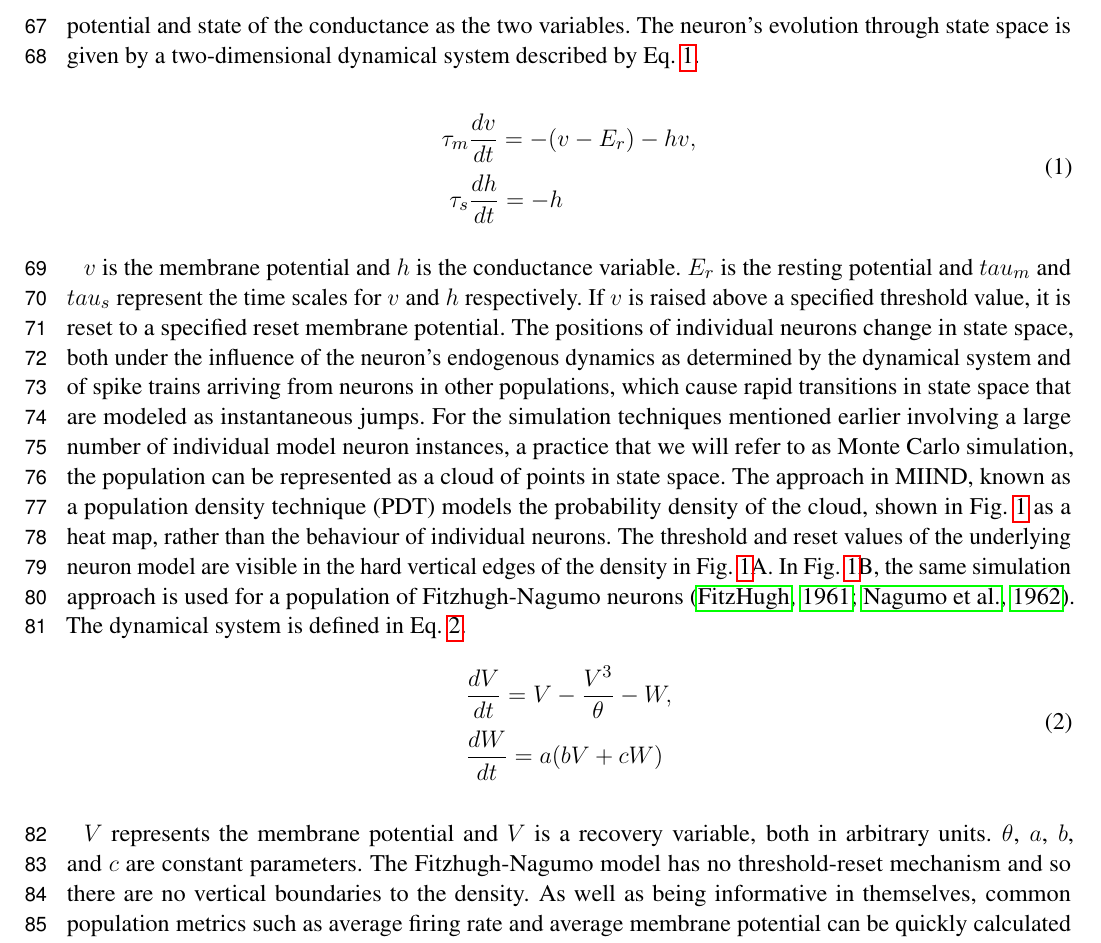
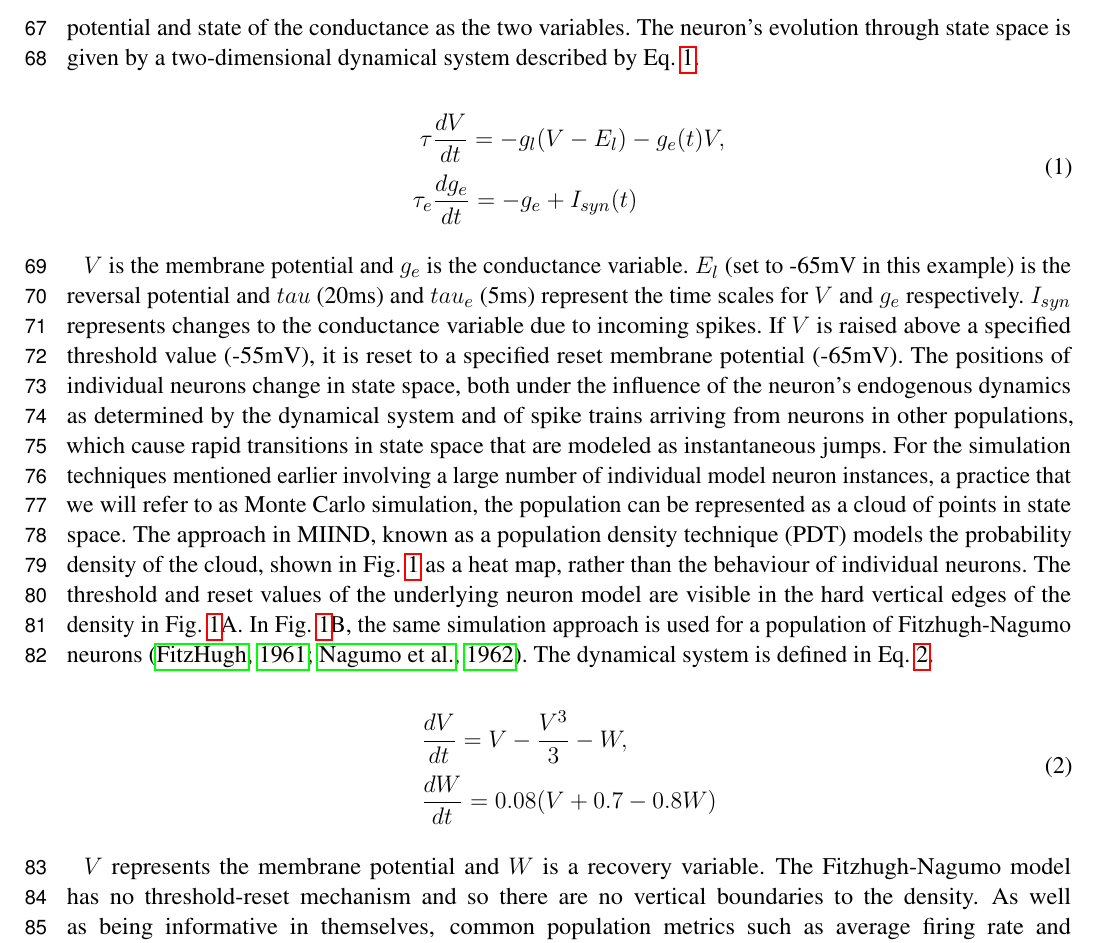
Before and after one commit to hugh-osborne/MIIND-A-Model-Agnostic-Simulator-of-Neural-Populations, a LaTeX document (frontiers.tex): part of page 3 of 48, cut so that both start at the same text. Compiled offline with pdfLaTeX.

Commit message:
Update equations 1 and 2

```diff
--- a/frontiers.tex
+++ b/frontiers.tex
@@ -108,23 +108,24 @@ The key idea behind MIIND is shown in Fig. \ref{fig-cloud}A. Here, a population
 
 \begin{equation}
 \begin{aligned}
-\tau_m &\frac{dv}{dt} = -(v - E_r) - hv, \\
-\tau_s &\frac{dh}{dt} = -h
+\tau &\frac{dV}{dt} = -g_l(V - E_l) - g_e(t)V, \\
+\tau_e &\frac{dg_e}{dt} = -g_e + I_{syn}(t)
 \label{eq-cond}
 \end{aligned}
 \end{equation}
 
-$v$ is the membrane potential and $h$ is the conductance variable. $E_r$ is the resting potential and $tau_m$ and $tau_s$ represent the time scales for $v$ and $h$ respectively. If $v$ is raised above a specified threshold value, it is reset to a specified reset membrane potential.
+$V$ is the membrane potential and $g_e$ is the conductance variable. $E_l$ (set to -65mV in this example) is the reversal potential and $tau$ (20ms) and $tau_e$ (5ms) represent the time scales for $V$ and $g_e$ respectively. $I_{syn}$ represents changes to the conductance variable due to incoming spikes. If $V$ is raised above a specified threshold value (-55mV), it is reset to a specified reset membrane potential (-65mV).
 The positions of individual neurons change in state space, both under the influence of the neuron's endogenous dynamics as determined by the dynamical system and of spike trains arriving from neurons in other populations, which cause rapid transitions in state space that are modeled as instantaneous jumps. For the simulation techniques mentioned earlier involving a large number of individual model neuron instances, a practice that we will refer to as Monte Carlo simulation, the population can be represented as a cloud of points in state space. The approach in MIIND, known as a population density technique (PDT) models the probability density of the cloud, shown in Fig. \ref{fig-cloud} as a heat map, rather than the behaviour of individual neurons. The threshold and reset values of the underlying neuron model are visible in the hard vertical edges of the density in Fig. \ref{fig-cloud}A. In Fig. \ref{fig-cloud}B, the same simulation approach is used for a population of Fitzhugh-Nagumo neurons \citep{fitzhugh1961impulses,nagumo1962active}. The dynamical system is defined in Eq. \ref{eq-fn}.
+
 \begin{equation}
 \begin{aligned}
-&\frac{dV}{dt} = V - \frac{V^3}{\theta} - W, \\
-&\frac{dW}{dt} = a(bV + cW)
+&\frac{dV}{dt} = V - \frac{V^3}{3} - W, \\
+&\frac{dW}{dt} = 0.08(V + 0.7 - 0.8W)
 \label{eq-fn}
 \end{aligned}
 \end{equation}
 
-$V$ represents the membrane potential and $V$ is a recovery variable, both in arbitrary units. $\theta$, $a$, $b$, and $c$ are constant parameters. The Fitzhugh-Nagumo model has no threshold-reset mechanism and so there are no vertical boundaries to the density. As well as being informative in themselves, common population metrics such as average firing rate and average membrane potential can be quickly calculated from these density functions. The MIIND model archive, available in the code repository, contains example simulation files for populations of both conductance based neurons and Fitzhugh-Nagumo neurons (\textit{examples/model\_archive/Conductance2D} and \textit{examples/model\_archive/FitzhughNagumo}).
+$V$ represents the membrane potential and $W$ is a recovery variable. The Fitzhugh-Nagumo model has no threshold-reset mechanism and so there are no vertical boundaries to the density. As well as being informative in themselves, common population metrics such as average firing rate and average membrane potential can be quickly calculated from these density functions. The MIIND model archive, available in the code repository, contains example simulation files for populations of both conductance based neurons and Fitzhugh-Nagumo neurons (\textit{examples/model\_archive/Conductance2D} and \textit{examples/model\_archive/FitzhughNagumo}).
 
 \subsection{The Case for Population Density Techniques}
 Why use this technique?
```
